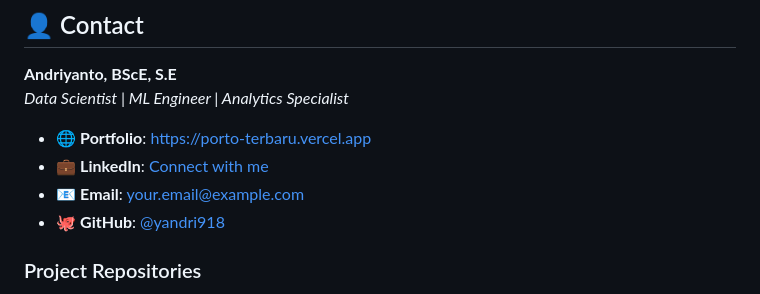
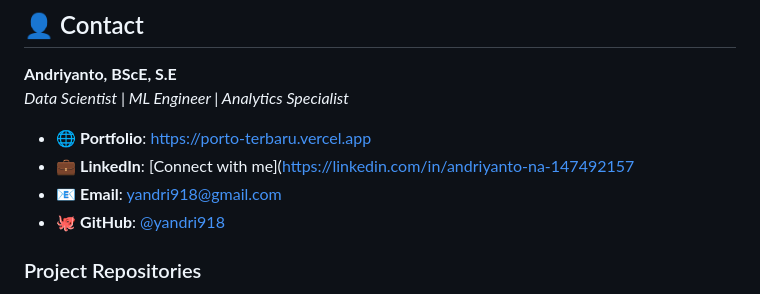
Before and after one commit to yandri918/porto_terbaru, a Markdown page: README.md, the part around the change. Rendered like a GitHub page.

Commit message:
Update contact information in README
Updated LinkedIn profile and email address in README.

```diff
--- a/README.md
+++ b/README.md
@@ -400,8 +400,8 @@ This project is licensed under the MIT License - see the [LICENSE](LICENSE) file
 *Data Scientist | ML Engineer | Analytics Specialist*
 
 - 🌐 **Portfolio**: [https://porto-terbaru.vercel.app](https://porto-terbaru.vercel.app)
-- 💼 **LinkedIn**: [Connect with me](https://linkedin.com/in/yourprofile)
-- 📧 **Email**: your.email@example.com
+- 💼 **LinkedIn**: [Connect with me](https://linkedin.com/in/andriyanto-na-147492157
+- 📧 **Email**: yandri918@gmail.com
 - 🐙 **GitHub**: [@yandri918](https://github.com/yandri918)
 
 ### Project Repositories
```
